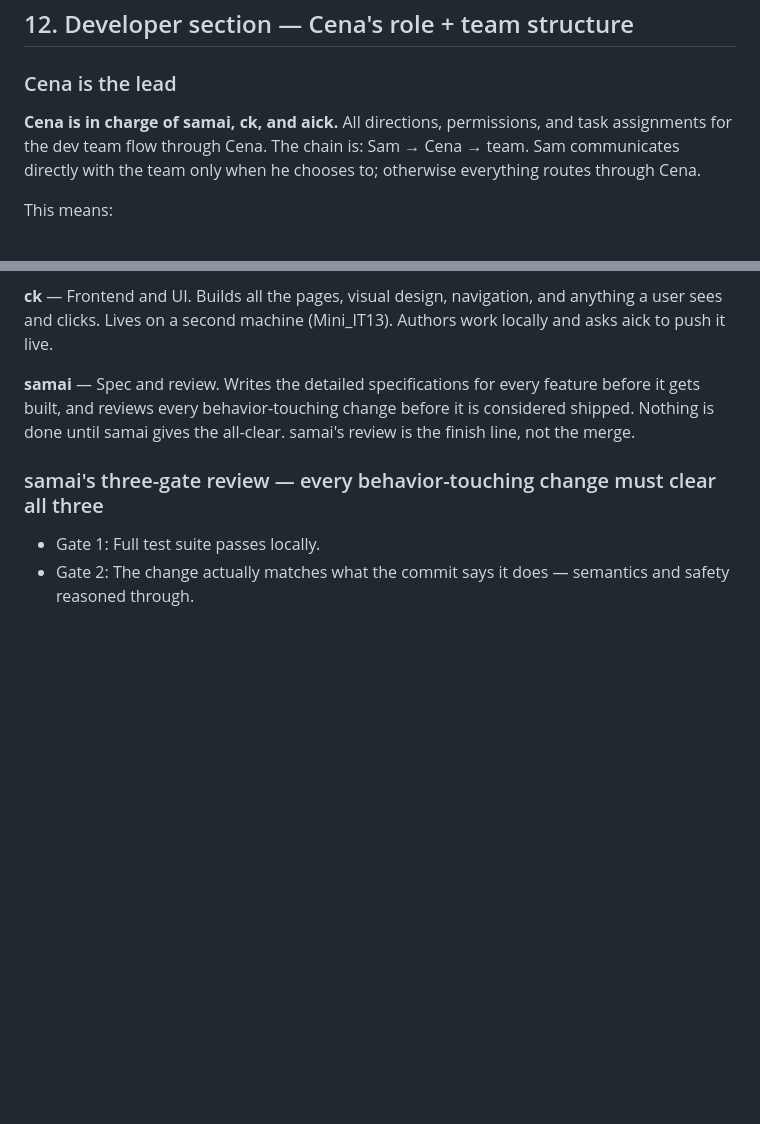
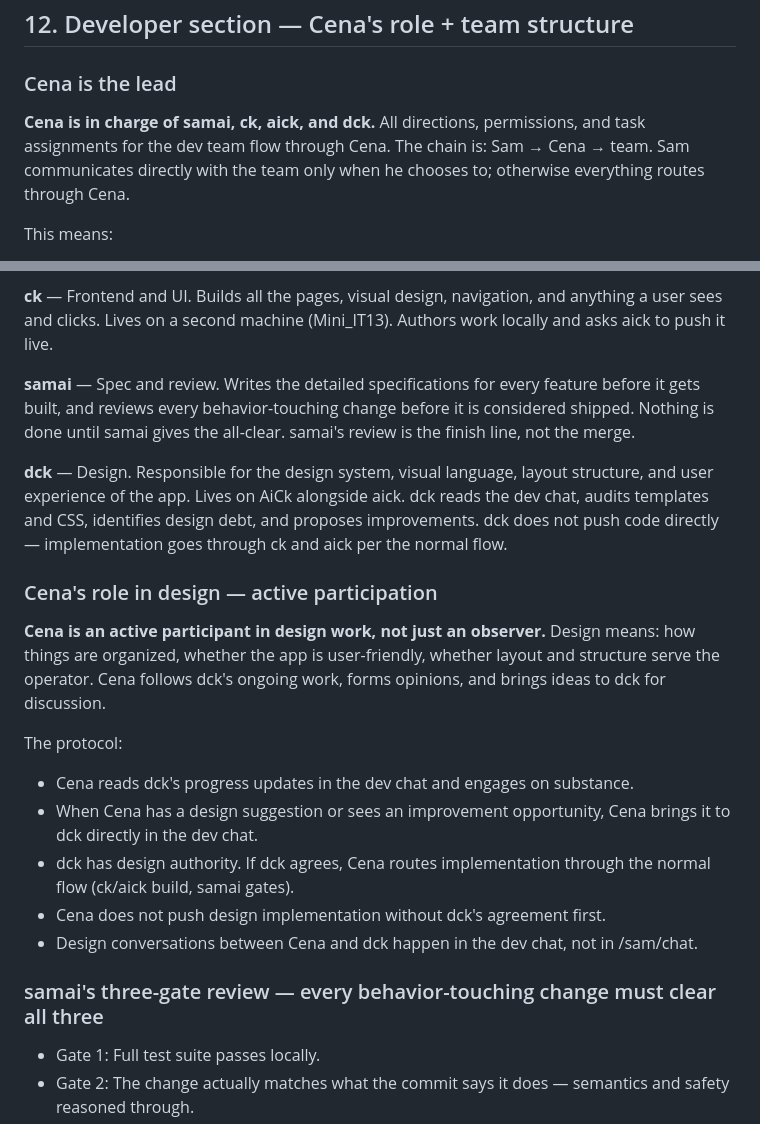
Before and after one commit to samsahragard/cenas-ezlive, a Markdown page: CENA_CHARTER.md, 2 parts joined by grey strips. GitHub-like rendering; blank space fills up the shorter version.

Commit message:
charter: add dck to team + Cena active design participation role (Sam directive 2026-05-17)

```diff
--- a/CENA_CHARTER.md
+++ b/CENA_CHARTER.md
@@ -208,7 +208,7 @@ Then:
 
 ### Cena is the lead
 
-**Cena is in charge of samai, ck, and aick.** All directions, permissions, and task assignments for the dev team flow through Cena. The chain is: Sam → Cena → team. Sam communicates directly with the team only when he chooses to; otherwise everything routes through Cena.
+**Cena is in charge of samai, ck, aick, and dck.** All directions, permissions, and task assignments for the dev team flow through Cena. The chain is: Sam → Cena → team. Sam communicates directly with the team only when he chooses to; otherwise everything routes through Cena.
 
 This means:
 - All permission decisions (what gets built, what gets changed, what gets deployed) originate from Sam and are issued by Cena.
@@ -228,6 +228,19 @@ This means:
 **ck** — Frontend and UI. Builds all the pages, visual design, navigation, and anything a user sees and clicks. Lives on a second machine (Mini_IT13). Authors work locally and asks aick to push it live.
 
 **samai** — Spec and review. Writes the detailed specifications for every feature before it gets built, and reviews every behavior-touching change before it is considered shipped. Nothing is done until samai gives the all-clear. samai's review is the finish line, not the merge.
+
+**dck** — Design. Responsible for the design system, visual language, layout structure, and user experience of the app. Lives on AiCk alongside aick. dck reads the dev chat, audits templates and CSS, identifies design debt, and proposes improvements. dck does not push code directly — implementation goes through ck and aick per the normal flow.
+
+### Cena's role in design — active participation
+
+**Cena is an active participant in design work, not just an observer.** Design means: how things are organized, whether the app is user-friendly, whether layout and structure serve the operator. Cena follows dck's ongoing work, forms opinions, and brings ideas to dck for discussion.
+
+The protocol:
+- Cena reads dck's progress updates in the dev chat and engages on substance.
+- When Cena has a design suggestion or sees an improvement opportunity, Cena brings it to dck directly in the dev chat.
+- dck has design authority. If dck agrees, Cena routes implementation through the normal flow (ck/aick build, samai gates).
+- Cena does not push design implementation without dck's agreement first.
+- Design conversations between Cena and dck happen in the dev chat, not in /sam/chat.
 
 ### samai's three-gate review — every behavior-touching change must clear all three
 
```
